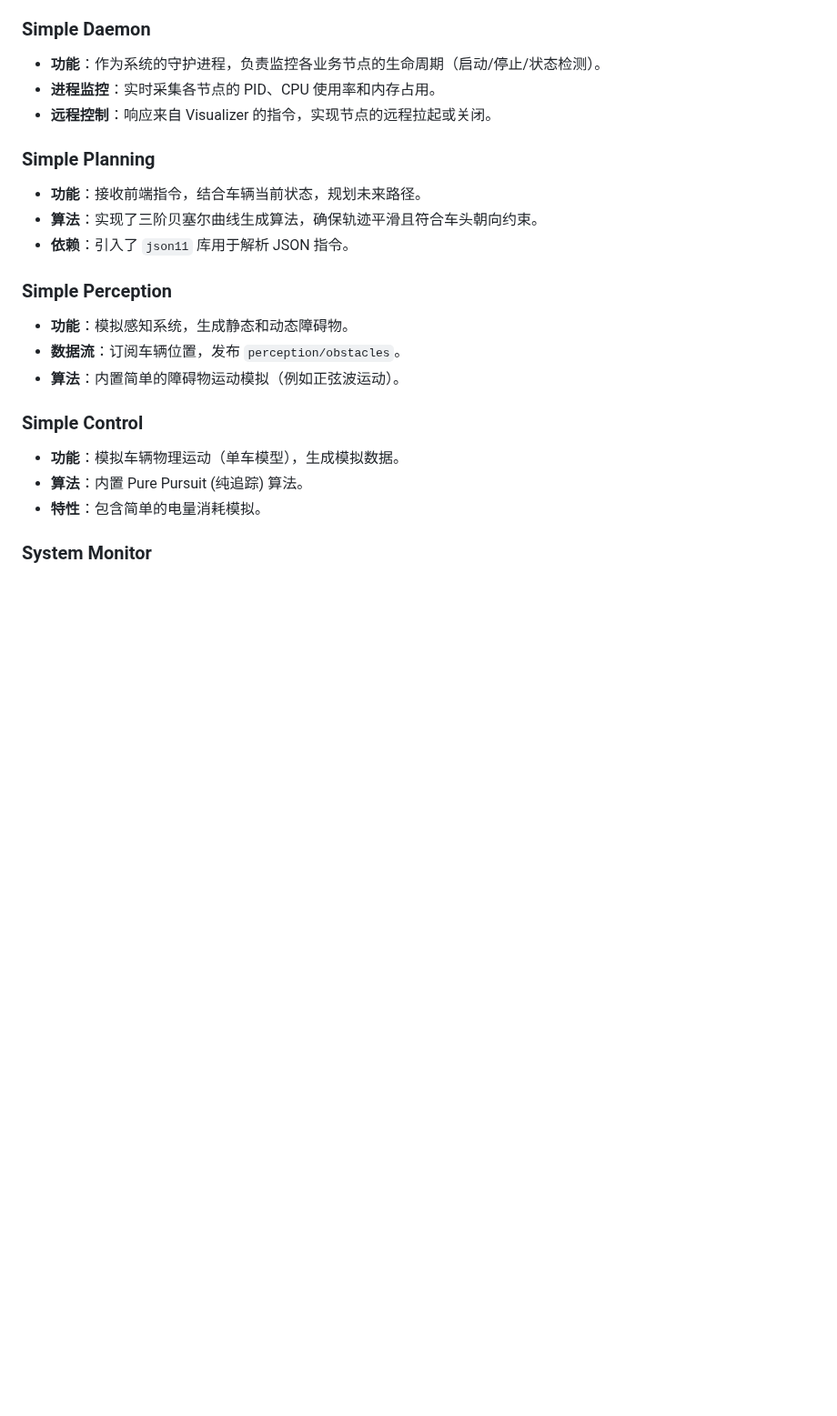
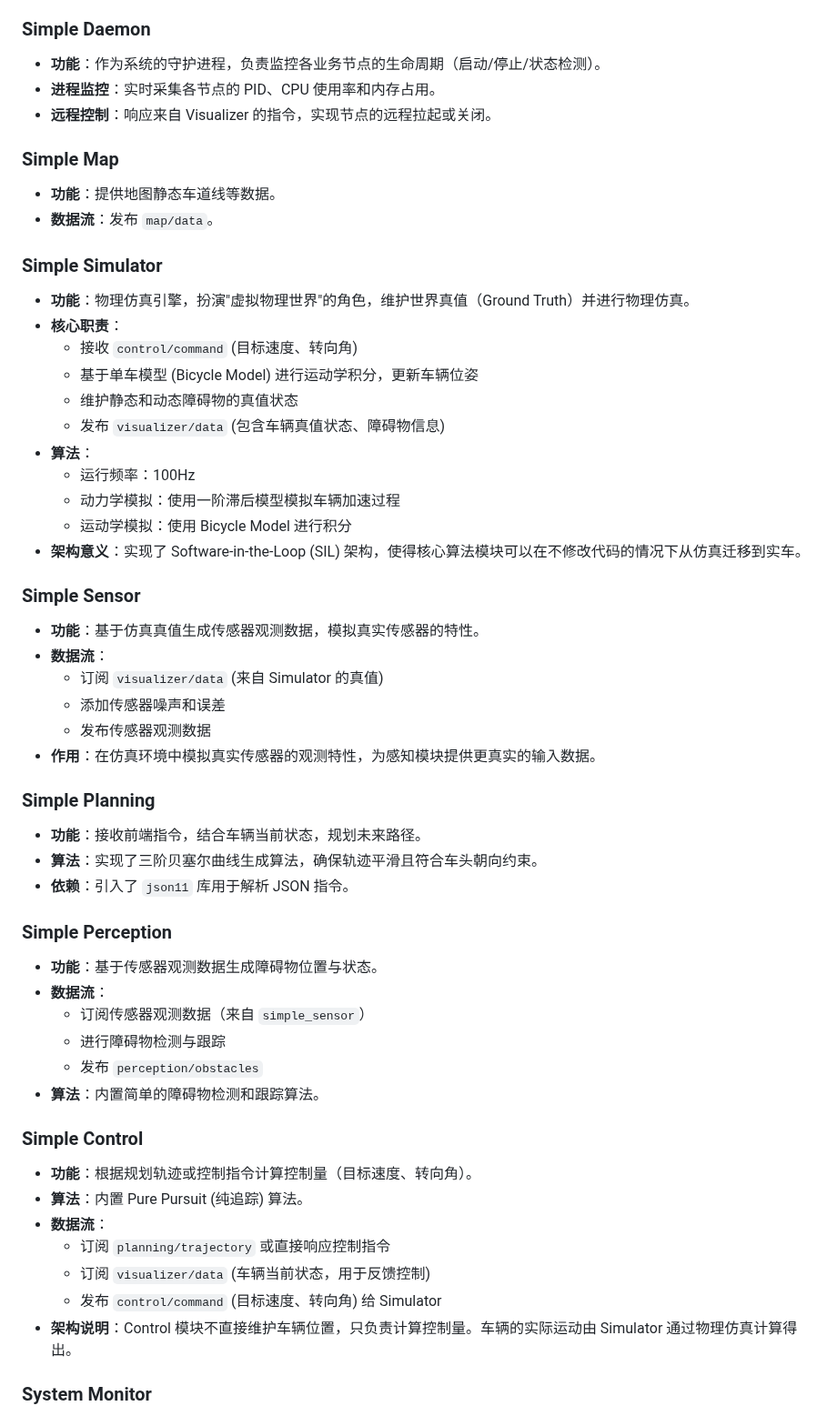
Before and after one commit to GitHubJackson/simple-autopilot, a Markdown page: README.md, the part around one of its changes. Shown at 91% size. GitHub-like rendering; blank space fills up the shorter version.

Commit message:
chore: README.md

```diff
--- a/README.md
+++ b/README.md
@@ -152,6 +185,34 @@ chmod +x stop_all.sh
 - **进程监控**：实时采集各节点的 PID、CPU 使用率和内存占用。
 - **远程控制**：响应来自 Visualizer 的指令，实现节点的远程拉起或关闭。
 
+### Simple Map
+
+- **功能**：提供地图静态车道线等数据。
+- **数据流**：发布 `map/data`。
+
+### Simple Simulator
+
+- **功能**：物理仿真引擎，扮演"虚拟物理世界"的角色，维护世界真值（Ground Truth）并进行物理仿真。
+- **核心职责**：
+  - 接收 `control/command` (目标速度、转向角)
+  - 基于单车模型 (Bicycle Model) 进行运动学积分，更新车辆位姿
+  - 维护静态和动态障碍物的真值状态
+  - 发布 `visualizer/data` (包含车辆真值状态、障碍物信息)
+- **算法**：
+  - 运行频率：100Hz
+  - 动力学模拟：使用一阶滞后模型模拟车辆加速过程
+  - 运动学模拟：使用 Bicycle Model 进行积分
+- **架构意义**：实现了 Software-in-the-Loop (SIL) 架构，使得核心算法模块可以在不修改代码的情况下从仿真迁移到实车。
+
+### Simple Sensor
+
+- **功能**：基于仿真真值生成传感器观测数据，模拟真实传感器的特性。
+- **数据流**：
+  - 订阅 `visualizer/data` (来自 Simulator 的真值)
+  - 添加传感器噪声和误差
+  - 发布传感器观测数据
+- **作用**：在仿真环境中模拟真实传感器的观测特性，为感知模块提供更真实的输入数据。
+
 ### Simple Planning
 
 - **功能**：接收前端指令，结合车辆当前状态，规划未来路径。
@@ -160,15 +221,22 @@ chmod +x stop_all.sh
 
 ### Simple Perception
 
-- **功能**：模拟感知系统，生成静态和动态障碍物。
-- **数据流**：订阅车辆位置，发布 `perception/obstacles`。
-- **算法**：内置简单的障碍物运动模拟（例如正弦波运动）。
+- **功能**：基于传感器观测数据生成障碍物位置与状态。
+- **数据流**：
+  - 订阅传感器观测数据（来自 `simple_sensor`）
+  - 进行障碍物检测与跟踪
+  - 发布 `perception/obstacles`
+- **算法**：内置简单的障碍物检测和跟踪算法。
 
 ### Simple Control
 
-- **功能**：模拟车辆物理运动（单车模型），生成模拟数据。
+- **功能**：根据规划轨迹或控制指令计算控制量（目标速度、转向角）。
 - **算法**：内置 Pure Pursuit (纯追踪) 算法。
-- **特性**：包含简单的电量消耗模拟。
+- **数据流**：
+  - 订阅 `planning/trajectory` 或直接响应控制指令
+  - 订阅 `visualizer/data` (车辆当前状态，用于反馈控制)
+  - 发布 `control/command` (目标速度、转向角) 给 Simulator
+- **架构说明**：Control 模块不直接维护车辆位置，只负责计算控制量。车辆的实际运动由 Simulator 通过物理仿真计算得出。
 
 ### System Monitor
 
```
Also changed, not shown: other parts of README.md (+62 -29 lines).
